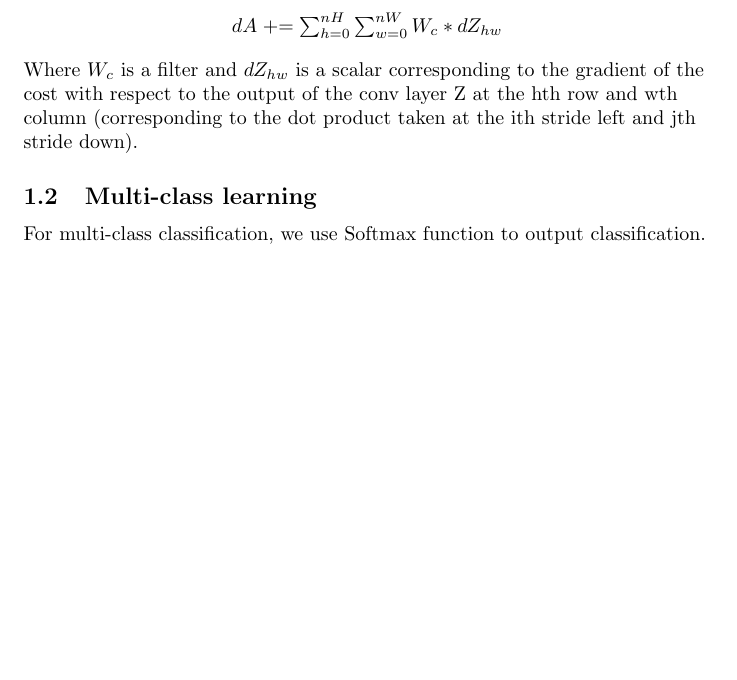
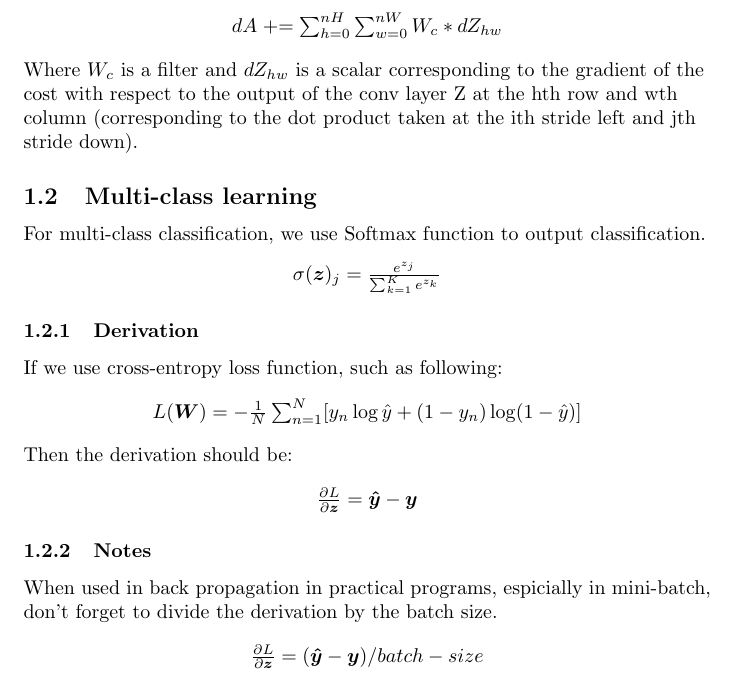
Before and after one commit to Jason1993/DeepLearningNotes, a LaTeX document (Notes.tex): part of page 1 of 3, cut so that both start at the same text, the shorter picture padded with empty space. Compiled offline with pdfLaTeX.

Commit message:
Update notes

```diff
--- a/Notes.tex
+++ b/Notes.tex
@@ -1,5 +1,5 @@
 \documentclass{article}
-\usepackage{amsmath,amsfonts,amssymb,bm}
+\usepackage{amsmath,amsfonts,amssymb,bm,upquote}
 \begin{document}
 
 \section{Convolutional Nerual Networks}
@@ -23,7 +23,29 @@
 			\end{flushleft}
 	\subsection{Multi-class learning}
 		For multi-class classification, we use Softmax function to output classification.
-
+		\begin{center}
+			$\sigma(\bm{z})_j = \frac{e^{z_j}}{\sum_{k=1}^{K}e^{z_k}}$
+		\end{center}
+		\subsubsection{Derivation}
+			\begin{flushleft}
+				If we use cross-entropy loss function, such as following:
+			\end{flushleft}
+			\begin{center}
+				$L(\bm{W}) = - \frac{1}{N}\sum_{n=1}^{N}[y_n\log\hat{y}+(1-y_n)\log(1-\hat{y})]$
+			\end{center}
+			\begin{flushleft}
+				Then the derivation should be:
+			\end{flushleft}
+			\begin{center}
+				$\frac{\partial L}{\partial \bm{z}}= \bm{\hat{y}} - \bm{y}$
+			\end{center}
+		\subsubsection{Notes}
+			\begin{flushleft}
+				When used in back propagation in practical programs, espicially in mini-batch, don't forget to divide the derivation by the batch size.
+			\end{flushleft}
+			\begin{center}
+				$\frac{\partial L}{\partial \bm{z}}= (\bm{\hat{y}} - \bm{y})/batch-size$
+			\end{center}
 \section{CNN Case studies}
 	\subsection{Classic Networks}
 		\subsubsection{LeNet-5}
```
Lines whose indentation alone changed are shown as unchanged.
